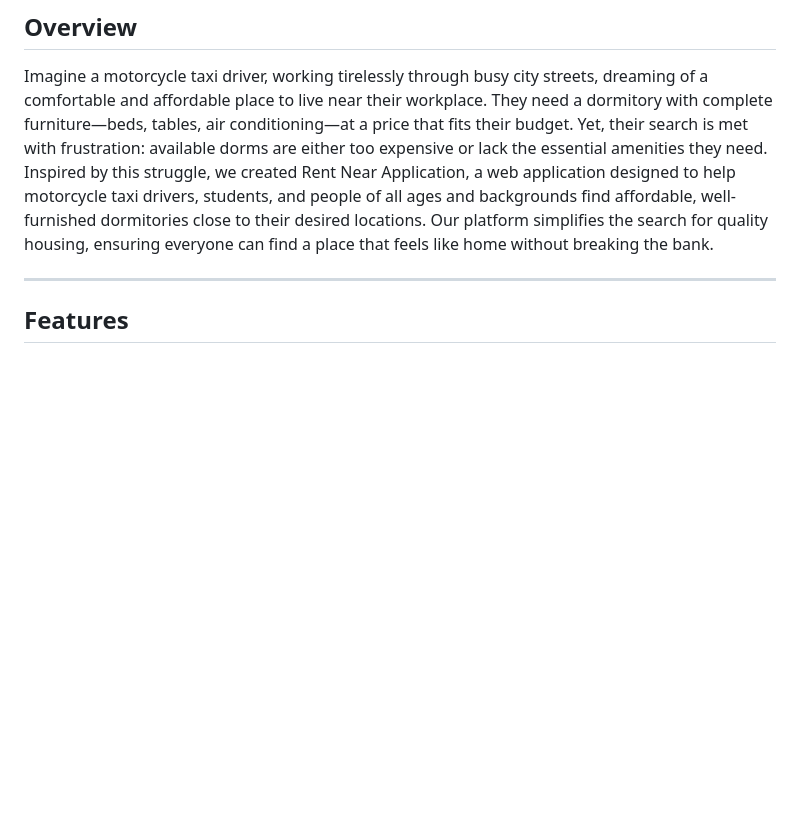
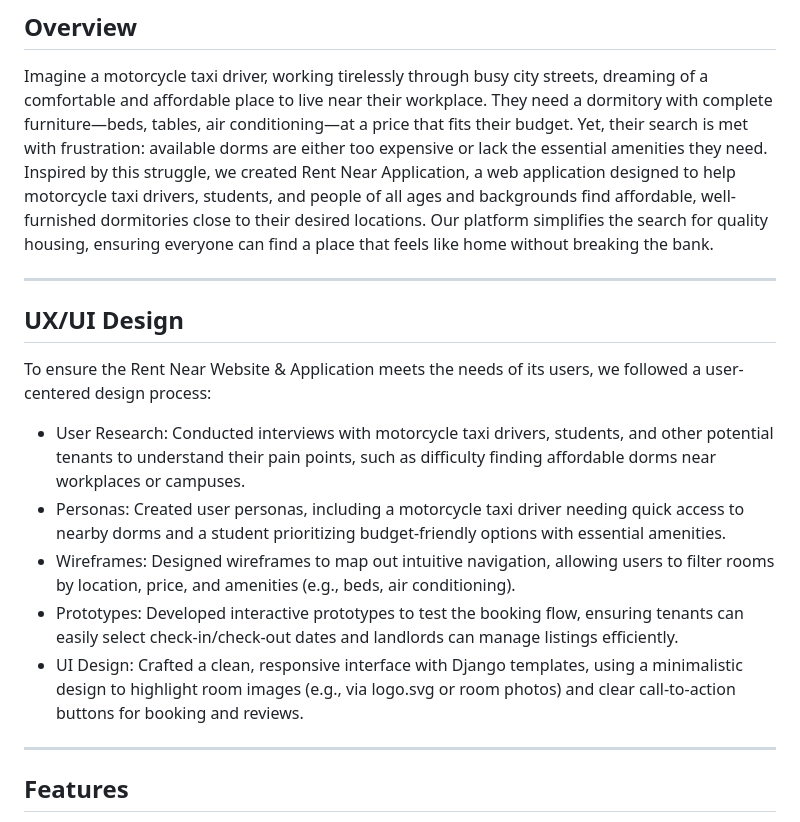
Before and after one commit to lynylany/dsi202, a Markdown page: README.md, the part around the change. Rendered like a GitHub page; blank space fills up the shorter version.

```diff
--- a/README.md
+++ b/README.md
@@ -3,6 +3,18 @@
 ## Overview
 
 Imagine a motorcycle taxi driver, working tirelessly through busy city streets, dreaming of a comfortable and affordable place to live near their workplace. They need a dormitory with complete furniture—beds, tables, air conditioning—at a price that fits their budget. Yet, their search is met with frustration: available dorms are either too expensive or lack the essential amenities they need. Inspired by this struggle, we created Rent Near Application, a web application designed to help motorcycle taxi drivers, students, and people of all ages and backgrounds find affordable, well-furnished dormitories close to their desired locations. Our platform simplifies the search for quality housing, ensuring everyone can find a place that feels like home without breaking the bank.
+
+---
+
+## UX/UI Design
+
+To ensure the Rent Near Website & Application meets the needs of its users, we followed a user-centered design process:
+
+- User Research: Conducted interviews with motorcycle taxi drivers, students, and other potential tenants to understand their pain points, such as difficulty finding affordable dorms near workplaces or campuses.
+- Personas: Created user personas, including a motorcycle taxi driver needing quick access to nearby dorms and a student prioritizing budget-friendly options with essential amenities.
+- Wireframes: Designed wireframes to map out intuitive navigation, allowing users to filter rooms by location, price, and amenities (e.g., beds, air conditioning).
+- Prototypes: Developed interactive prototypes to test the booking flow, ensuring tenants can easily select check-in/check-out dates and landlords can manage listings efficiently.
+- UI Design: Crafted a clean, responsive interface with Django templates, using a minimalistic design to highlight room images (e.g., via logo.svg or room photos) and clear call-to-action buttons for booking and reviews.
 
 ---
 
```
